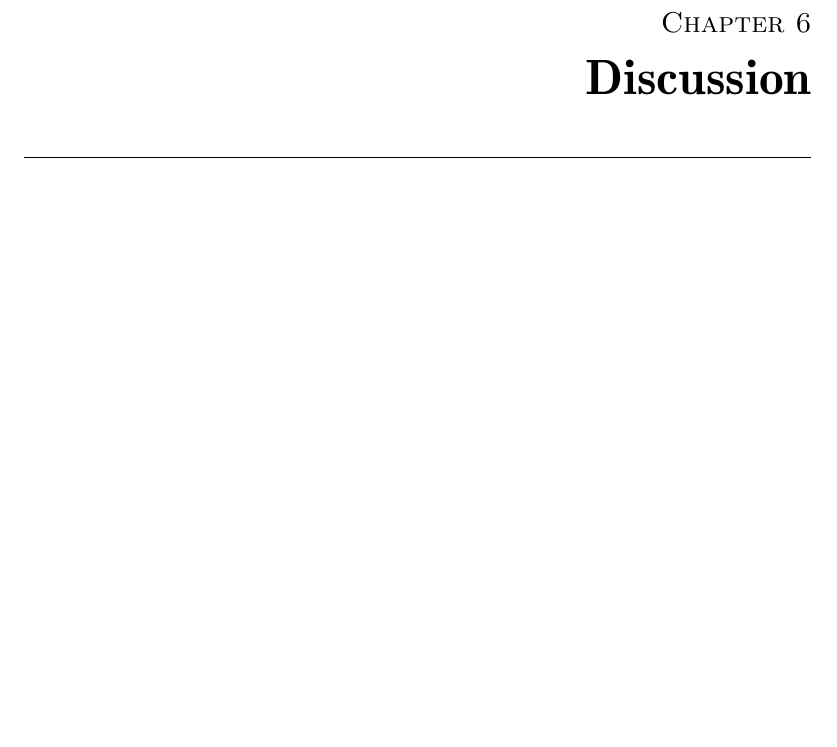
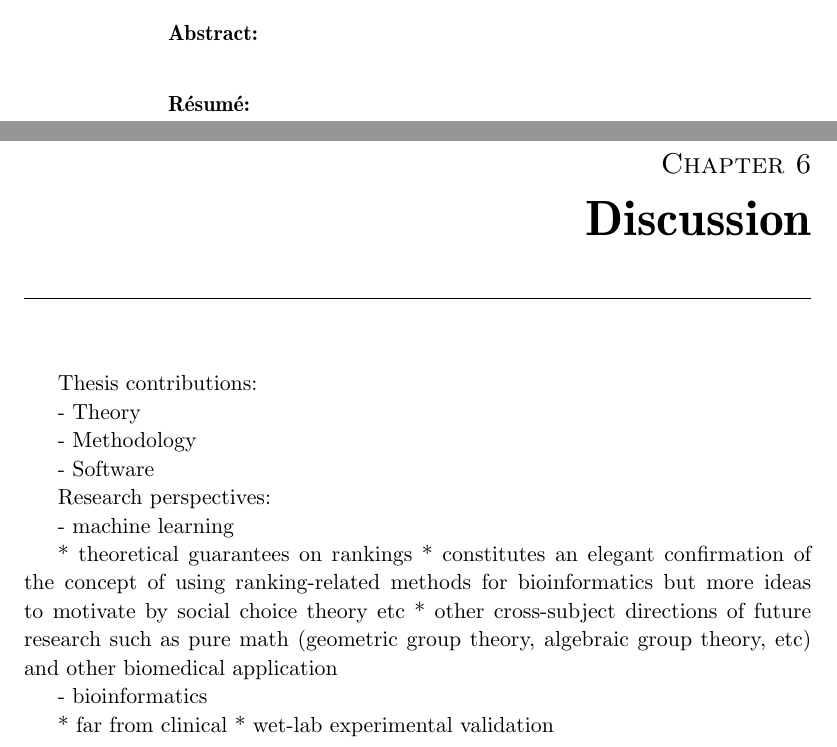
Before and after one commit to YunlongJiao/phdthesis, a LaTeX thesis (thesis.tex, which reads ch4wavelet.tex, ch6discussion.tex): part of page 91 of 113 before the commit and two parts of pages 71 and 91 of 113 after it, the two joined at a grey line, cut at the place of the change, the shorter picture padded with empty space. Compiled offline with pdfLaTeX; the source files are stored in an older character set and shown here as Unicode.

Commit message:
a bit reorganizing

```diff
--- a/ch4wavelet.tex
+++ b/ch4wavelet.tex
@@ -1,5 +1,13 @@
 \chapter{Network-based Wavelet Smoothing for Analysis of Genomic Data}
 \label{chap:wavelet}
-%\minitoc
+
+\begin{chapabstract}
+
+\textrm{{\bf Abstract:}}
+\linebreak
+\vskip 0.1in
+\noindent \textrm{{\bf Résumé:}}
+
+\end{chapabstract}
 
 % thèse, définir
--- a/ch6discussion.tex
+++ b/ch6discussion.tex
@@ -1,8 +1,28 @@
 \chapter{Discussion}
 \label{chap:discussion}
-%\minitoc
 
 % thèse, définir
+
+Thesis contributions:
+
+- Theory
+
+- Methodology
+
+- Software
+
+Research perspectives:
+
+- machine learning
+
+* theoretical guarantees on rankings
+* constitutes an elegant confirmation of the concept of using ranking-related methods for bioinformatics but more ideas to motivate by social choice theory etc
+* other cross-subject directions of future research such as pure math (geometric group theory, algebraic group theory, etc) and other biomedical application
+
+- bioinformatics
+
+* far from clinical
+* wet-lab experimental validation
 
 % ch2-3 embedding for permutations ?!
 % other embedding - just (1,\dots,n) or permutation matrix - high-order embedding
```
Also changed, not shown: ch1intro.tex (+0 -2 lines), ch2kendall.tex (+0 -3 lines), ch3kemeny.tex (+0 -2 lines), ch5hipathia.tex (+0 -3 lines), thesis.tex (+2 -6 lines), 1 other file.
